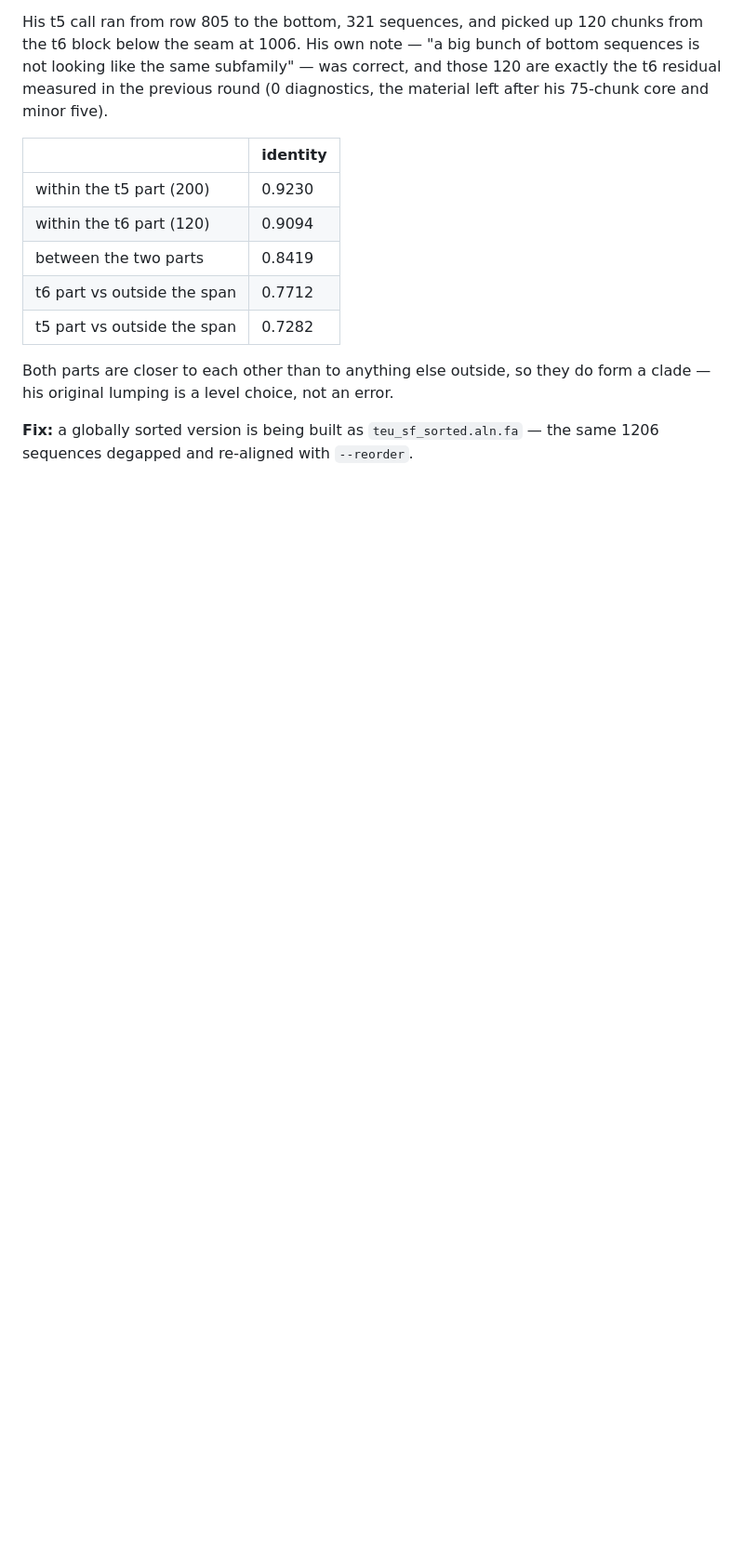
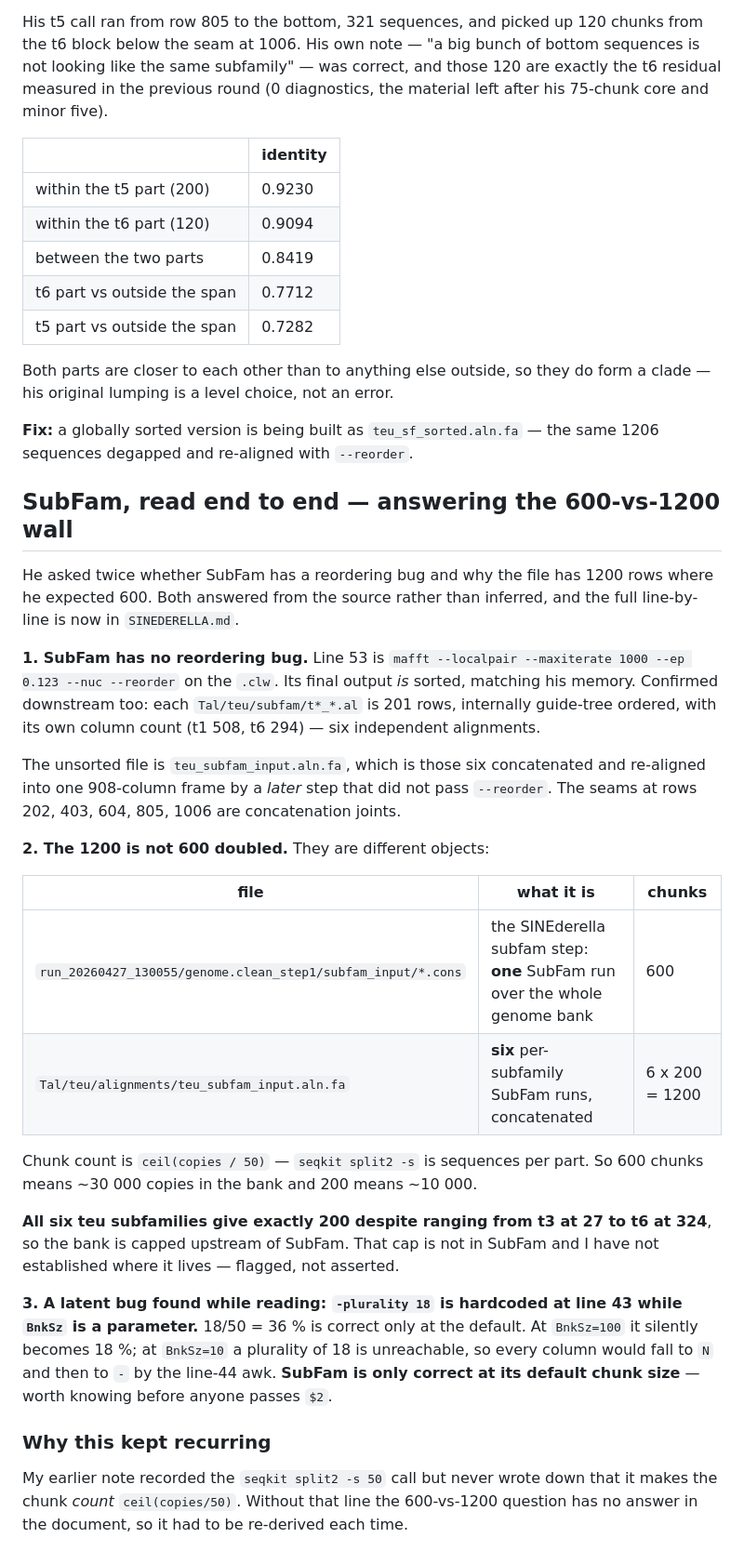
Before and after one commit to Toki-bio/SINE-discriminator, a Markdown page: ALGORITHM_NOTES.md, the part around the change. Shown at 93% size. Rendered like a GitHub page; blank space fills up the shorter version.

```diff
--- a/ALGORITHM_NOTES.md
+++ b/ALGORITHM_NOTES.md
@@ -2336,3 +2336,46 @@ clade — his original lumping is a level choice, not an error.
 
 **Fix:** a globally sorted version is being built as `teu_sf_sorted.aln.fa` — the
 same 1206 sequences degapped and re-aligned with `--reorder`.
+
+## SubFam, read end to end — answering the 600-vs-1200 wall
+
+He asked twice whether SubFam has a reordering bug and why the file has 1200 rows
+where he expected 600. Both answered from the source rather than inferred, and the
+full line-by-line is now in `SINEDERELLA.md`.
+
+**1. SubFam has no reordering bug.** Line 53 is
+`mafft --localpair --maxiterate 1000 --ep 0.123 --nuc --reorder` on the `.clw`.
+Its final output *is* sorted, matching his memory. Confirmed downstream too: each
+`Tal/teu/subfam/t*_*.al` is 201 rows, internally guide-tree ordered, with its own
+column count (t1 508, t6 294) — six independent alignments.
+
+The unsorted file is `teu_subfam_input.aln.fa`, which is those six concatenated and
+re-aligned into one 908-column frame by a *later* step that did not pass
+`--reorder`. The seams at rows 202, 403, 604, 805, 1006 are concatenation joints.
+
+**2. The 1200 is not 600 doubled.** They are different objects:
+
+| file | what it is | chunks |
+|---|---|---|
+| `run_20260427_130055/genome.clean_step1/subfam_input/*.cons` | the SINEderella subfam step: **one** SubFam run over the whole genome bank | 600 |
+| `Tal/teu/alignments/teu_subfam_input.aln.fa` | **six** per-subfamily SubFam runs, concatenated | 6 x 200 = 1200 |
+
+Chunk count is `ceil(copies / 50)` — `seqkit split2 -s` is sequences per part. So
+600 chunks means ~30 000 copies in the bank and 200 means ~10 000.
+
+**All six teu subfamilies give exactly 200 despite ranging from t3 at 27 to t6 at
+324**, so the bank is capped upstream of SubFam. That cap is not in SubFam and I
+have not established where it lives — flagged, not asserted.
+
+**3. A latent bug found while reading: `-plurality 18` is hardcoded at line 43
+while `BnkSz` is a parameter.** 18/50 = 36 % is correct only at the default. At
+`BnkSz=100` it silently becomes 18 %; at `BnkSz=10` a plurality of 18 is
+unreachable, so every column would fall to `N` and then to `-` by the line-44 awk.
+**SubFam is only correct at its default chunk size** — worth knowing before anyone
+passes `$2`.
+
+### Why this kept recurring
+
+My earlier note recorded the `seqkit split2 -s 50` call but never wrote down that
+it makes the chunk *count* `ceil(copies/50)`. Without that line the 600-vs-1200
+question has no answer in the document, so it had to be re-derived each time.
```
Also changed, not shown: SINEDERELLA.md (+53 -12 lines).
